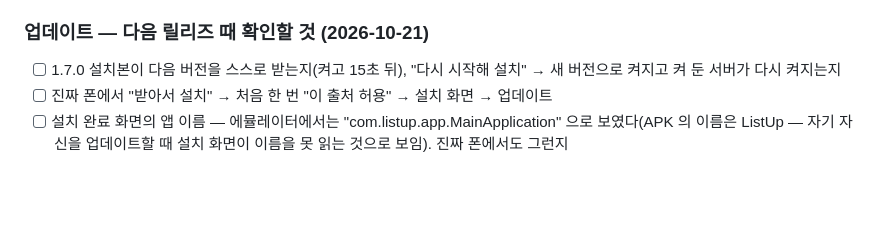
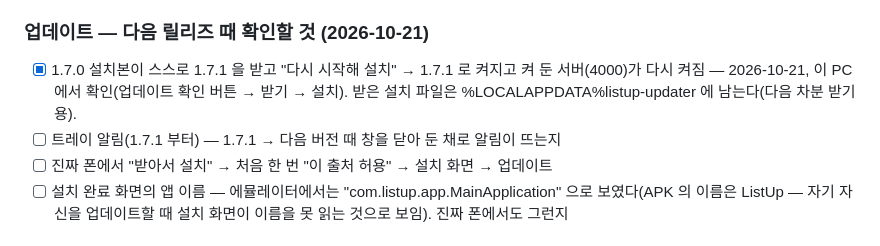
Before and after one commit to yh-yeop/ListUp, a Markdown page: TODO.md, the part around the change. GitHub-like rendering; blank space fills up the shorter version.

Commit message:
docs(TODO): 1.7.0 → 1.7.1 자동 업데이트를 실제 설치본으로 확인
Co-Authored-By: Claude Opus 5.5 <noreply@anthropic.com>

```diff
--- a/TODO.md
+++ b/TODO.md
@@ -490,7 +490,9 @@ iCloud Keychain 으로 거의 자동 복구되는 반면 Android Keystore 는
 
 ### 업데이트 — 다음 릴리즈 때 확인할 것 (2026-10-21)
 
-- [ ] 1.7.0 설치본이 다음 버전을 스스로 받는지(켜고 15초 뒤), "다시 시작해 설치" → 새 버전으로 켜지고 켜 둔 서버가 다시 켜지는지
+- [x] 1.7.0 설치본이 스스로 1.7.1 을 받고 "다시 시작해 설치" → 1.7.1 로 켜지고 켜 둔 서버(4000)가 다시 켜짐 — 2026-10-21,
+      이 PC 에서 확인(업데이트 확인 버튼 → 받기 → 설치). 받은 설치 파일은 %LOCALAPPDATA%listup-updater 에 남는다(다음 차분 받기용).
+- [ ] 트레이 알림(1.7.1 부터) — 1.7.1 → 다음 버전 때 창을 닫아 둔 채로 알림이 뜨는지
 - [ ] 진짜 폰에서 "받아서 설치" → 처음 한 번 "이 출처 허용" → 설치 화면 → 업데이트
 - [ ] 설치 완료 화면의 앱 이름 — 에뮬레이터에서는 "com.listup.app.MainApplication" 으로 보였다(APK 의 이름은 ListUp — 자기
       자신을 업데이트할 때 설치 화면이 이름을 못 읽는 것으로 보임). 진짜 폰에서도 그런지
```
